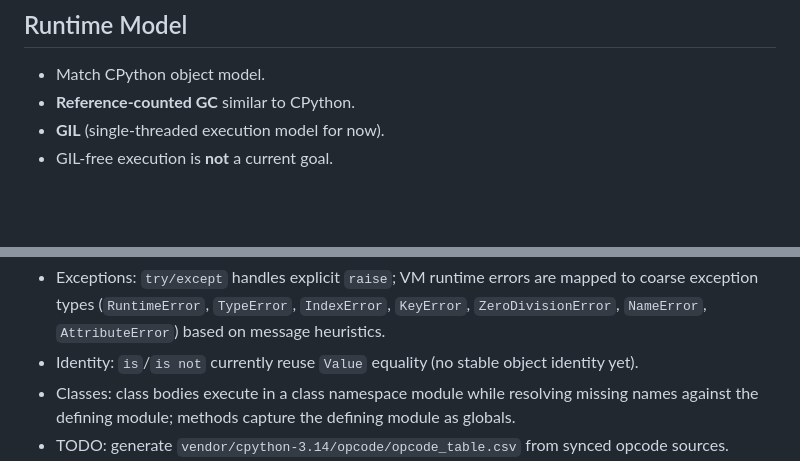
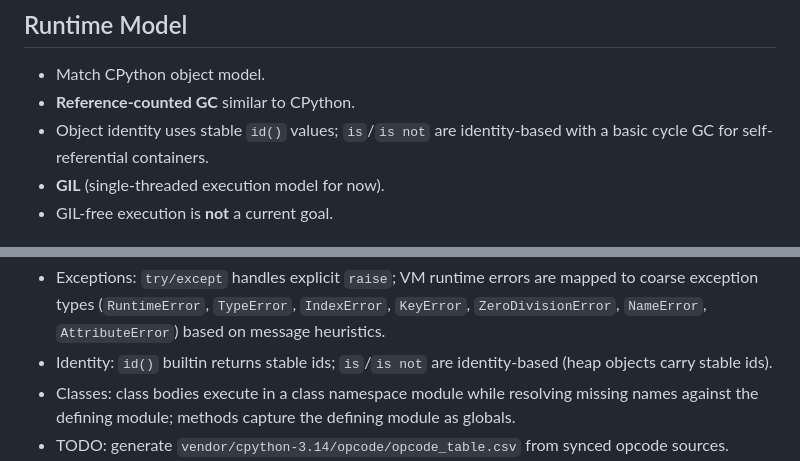
Before and after one commit to BlueBlazin/pyrs, a Markdown page: AGENTS.md, 2 parts joined by grey strips. GitHub-like rendering; blank space fills up the shorter version.

```diff
--- a/AGENTS.md
+++ b/AGENTS.md
@@ -28,6 +28,7 @@ Build a production‑grade Python interpreter in Rust with **full source and byt
 ## Runtime Model
 - Match CPython object model.
 - **Reference‑counted GC** similar to CPython.
+- Object identity uses stable `id()` values; `is`/`is not` are identity-based with a basic cycle GC for self-referential containers.
 - **GIL** (single‑threaded execution model for now).
 - GIL‑free execution is **not** a current goal.
 
@@ -66,5 +67,5 @@ We measure success by:
 - Exceptions: `try/except` handles explicit `raise`; VM runtime errors are mapped to coarse exception types (`RuntimeError`, `TypeError`, `IndexError`, `KeyError`, `ZeroDivisionError`, `NameError`, `AttributeError`) based on message heuristics.
-- Identity: `is`/`is not` currently reuse `Value` equality (no stable object identity yet).
+- Identity: `id()` builtin returns stable ids; `is`/`is not` are identity-based (heap objects carry stable ids).
 - Classes: class bodies execute in a class namespace module while resolving missing names against the defining module; methods capture the defining module as globals.
 - TODO: generate `vendor/cpython-3.14/opcode/opcode_table.csv` from synced opcode sources.
 - Modules: new `Value::Module` with per-module globals; VM maintains module cache and search paths (default CWD, configurable via `Vm::add_module_path`). Import loads `<name>.py` (or package `__init__.py`) into a module frame, returning module objects; module attribute access attempts to lazy-load submodules; functions capture defining module globals.
```
Also changed, not shown: other parts of AGENTS.md (+1 -1 lines), docs/COMPATIBILITY.md (+3 -3 lines), docs/ROADMAP.md (+3 -2 lines).
